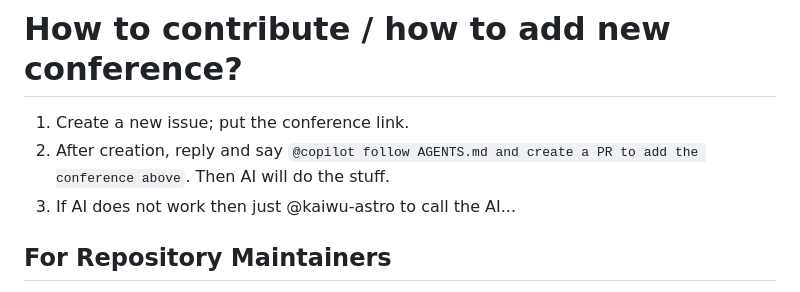
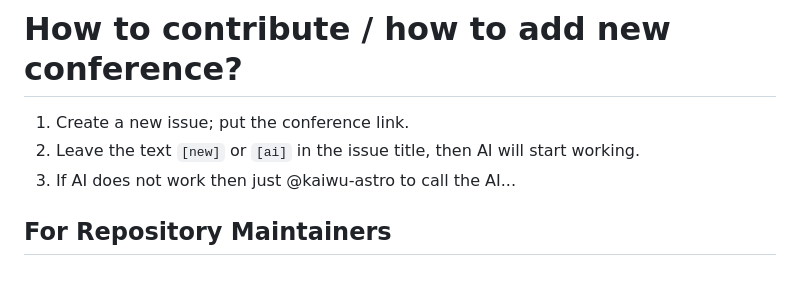
Before and after one commit to nbody6ppgpu/conference-calendar, a Markdown page: README.md, the part around the change. Rendered like a GitHub page.

Commit message:
update issue creation instruction

```diff
--- a/README.md
+++ b/README.md
@@ -7,7 +7,7 @@ In this webpage, you can subscribe to all conferences in your calendar applicati
 # How to contribute / how to add new conference?
 
 1. Create a new issue; put the conference link.
-2. After creation, reply and say `@copilot follow AGENTS.md and create a PR to add the conference above`. Then AI will do the stuff.
+2. Leave the text `[new]` or `[ai]` in the issue title, then AI will start working.
 3. If AI does not work then just @kaiwu-astro to call the AI...
 
 ## For Repository Maintainers
```
